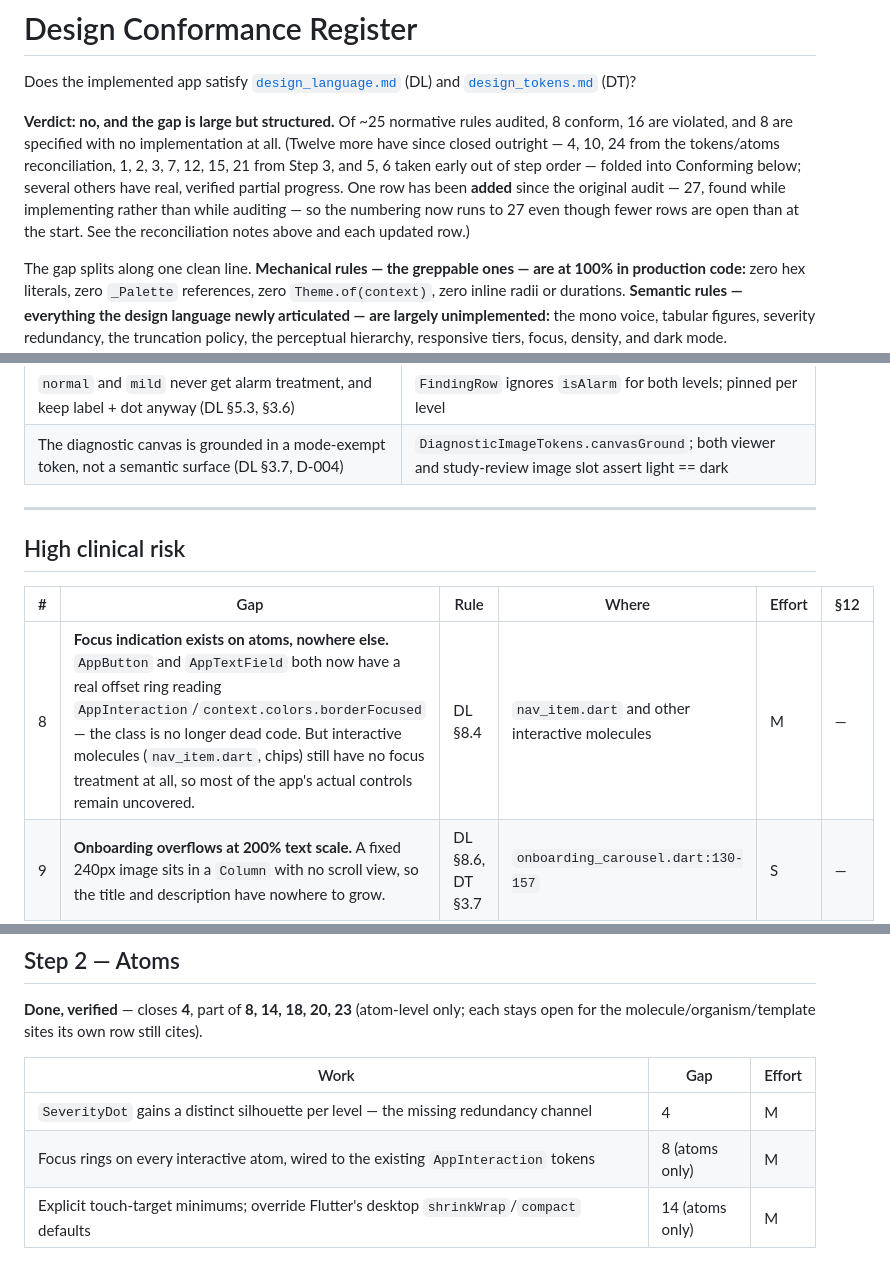
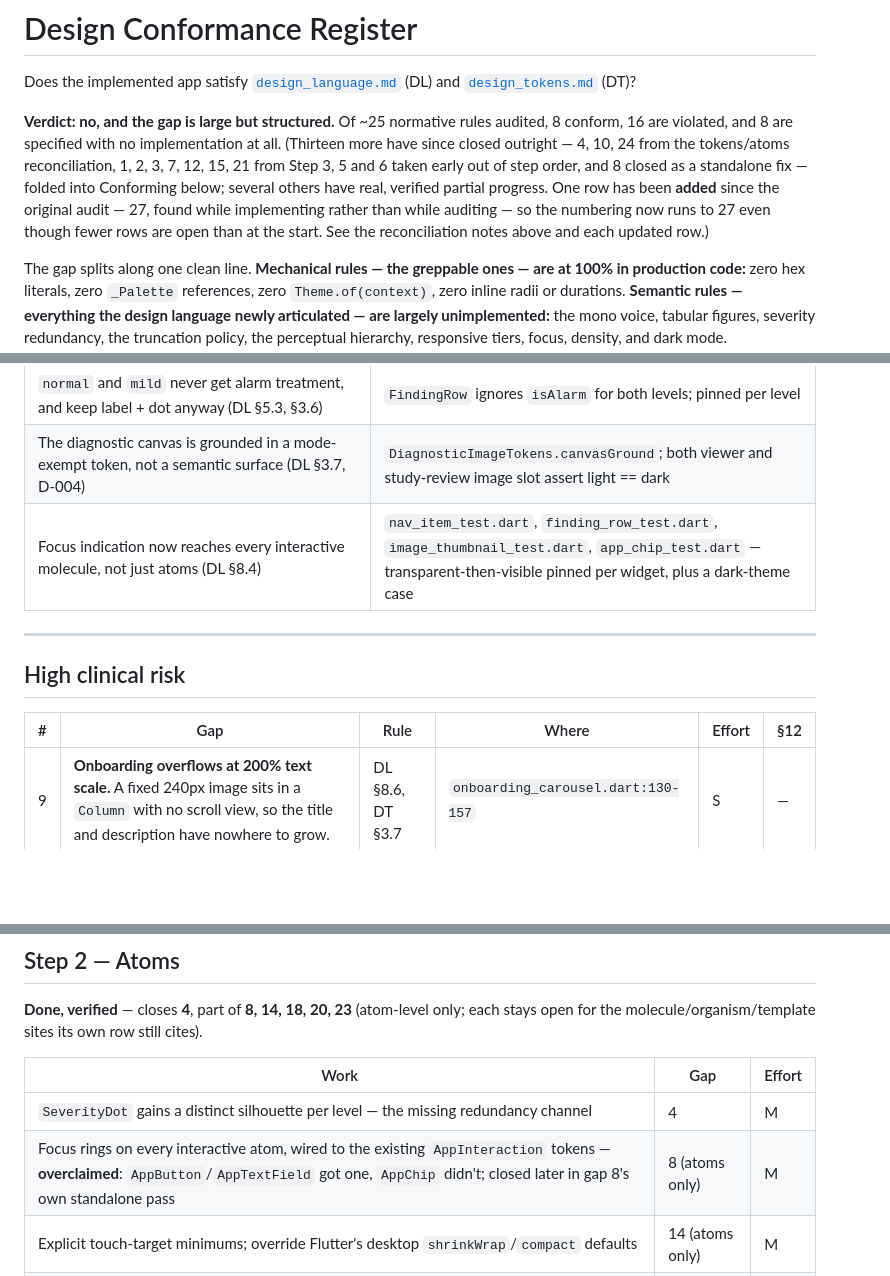
Before and after one commit to mmejiam-eafit/vivamed_ai_chatbot, a Markdown page: implementation_plan.md, 3 parts joined by grey strips. GitHub-like rendering; blank space fills up the shorter version.

Commit message:
:memo: docs(design): reconcile the register against the focus-ring pass
Closes gap 8 outright, folding it into Conforming with the tests
that pin it per widget. Corrects Step 2's own table row in place
rather than leaving the overclaim standing: AppButton and
AppTextField got a ring, AppChip did not.

Notes that gap 8 had never actually been assigned to a step in
the first place, which is why it survived this long unclaimed.

```diff
--- a/implementation_plan.md
+++ b/implementation_plan.md
@@ -2,7 +2,7 @@
 
 Does the implemented app satisfy [`design_language.md`](design_language.md) (DL) and [`design_tokens.md`](design_tokens.md) (DT)?
 
-**Verdict: no, and the gap is large but structured.** Of ~25 normative rules audited, 8 conform, 16 are violated, and 8 are specified with no implementation at all. (Twelve more have since closed outright — 4, 10, 24 from the tokens/atoms reconciliation, 1, 2, 3, 7, 12, 15, 21 from Step 3, and 5, 6 taken early out of step order — folded into Conforming below; several others have real, verified partial progress. One row has been **added** since the original audit — 27, found while implementing rather than while auditing — so the numbering now runs to 27 even though fewer rows are open than at the start. See the reconciliation notes above and each updated row.)
+**Verdict: no, and the gap is large but structured.** Of ~25 normative rules audited, 8 conform, 16 are violated, and 8 are specified with no implementation at all. (Thirteen more have since closed outright — 4, 10, 24 from the tokens/atoms reconciliation, 1, 2, 3, 7, 12, 15, 21 from Step 3, 5 and 6 taken early out of step order, and 8 closed as a standalone fix — folded into Conforming below; several others have real, verified partial progress. One row has been **added** since the original audit — 27, found while implementing rather than while auditing — so the numbering now runs to 27 even though fewer rows are open than at the start. See the reconciliation notes above and each updated row.)
 
 The gap splits along one clean line. **Mechanical rules — the greppable ones — are at 100% in production code:** zero hex literals, zero `_Palette` references, zero `Theme.of(context)`, zero inline radii or durations. **Semantic rules — everything the design language newly articulated — are largely unimplemented:** the mono voice, tabular figures, severity redundancy, the truncation policy, the perceptual hierarchy, responsive tiers, focus, density, and dark mode.
 
@@ -48,6 +50,7 @@ A second pass executed Step 3 (Molecules), uncommitted at time of writing. Close
 | At most one Layer-5 alarm per viewport; multiples aggregate to one chip (DL §5.2) | `findings_panel_test.dart` counts w600 severity labels — 1 for three criticals, 1 for a lone critical, 0 below moderate |
 | `normal` and `mild` never get alarm treatment, and keep label + dot anyway (DL §5.3, §3.6) | `FindingRow` ignores `isAlarm` for both levels; pinned per level |
 | The diagnostic canvas is grounded in a mode-exempt token, not a semantic surface (DL §3.7, D-004) | `DiagnosticImageTokens.canvasGround`; both viewer and study-review image slot assert light == dark |
+| Focus indication now reaches every interactive molecule, not just atoms (DL §8.4) | `nav_item_test.dart`, `finding_row_test.dart`, `image_thumbnail_test.dart`, `app_chip_test.dart` — transparent-then-visible pinned per widget, plus a dark-theme case |
 
 ---
 
@@ -55,7 +58,6 @@ A second pass executed Step 3 (Molecules), uncommitted at time of writing. Close
 
 | # | Gap | Rule | Where | Effort | §12 |
 |---|---|---|---|---|---|
-| 8 | **Focus indication exists on atoms, nowhere else.** `AppButton` and `AppTextField` both now have a real offset ring reading `AppInteraction`/`context.colors.borderFocused` — the class is no longer dead code. But interactive molecules (`nav_item.dart`, chips) still have no focus treatment at all, so most of the app's actual controls remain uncovered. | DL §8.4 | `nav_item.dart` and other interactive molecules | M | — |
 | 9 | **Onboarding overflows at 200% text scale.** A fixed 240px image sits in a `Column` with no scroll view, so the title and description have nowhere to grow. | DL §8.6, DT §3.7 | `onboarding_carousel.dart:130-157` | S | — |
 
 ## Medium clinical risk
@@ -139,7 +141,7 @@ Without this, all 46 widget files get edited twice.
 | Work | Gap | Effort |
 |---|---|---|
 | `SeverityDot` gains a distinct silhouette per level — the missing redundancy channel | 4 | M |
-| Focus rings on every interactive atom, wired to the existing `AppInteraction` tokens | 8 (atoms only) | M |
+| Focus rings on every interactive atom, wired to the existing `AppInteraction` tokens — **overclaimed**: `AppButton`/`AppTextField` got one, `AppChip` didn't; closed later in gap 8's own standalone pass | 8 (atoms only) | M |
 | Explicit touch-target minimums; override Flutter's desktop `shrinkWrap`/`compact` defaults | 14 (atoms only) | M |
 | Cursor wiring via `ButtonStyle.mouseCursor` — narrower than the `MouseRegion` hover-color mechanism 23 actually needs, which is still entirely unbuilt | 23 (cursor only) | M |
 | Role enums (`AppTextRole`, `AppIconRole`) so call sites stay `const` and become mode-correct | 18 (atoms only) | M |
```
Also changed, not shown: other parts of implementation_plan.md (+2 -0 lines).
